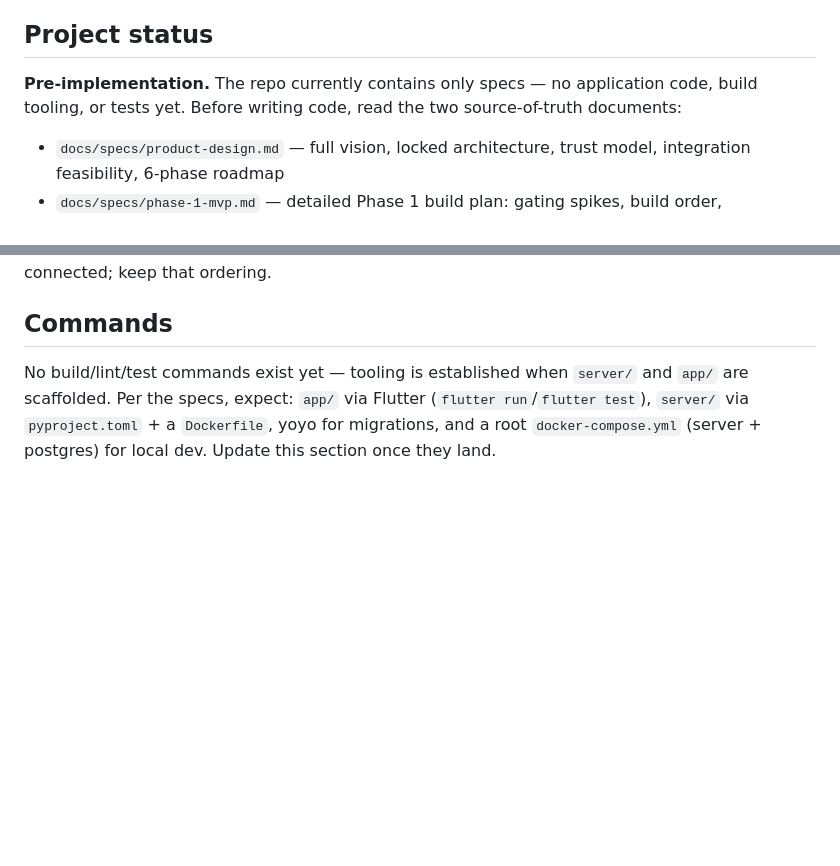
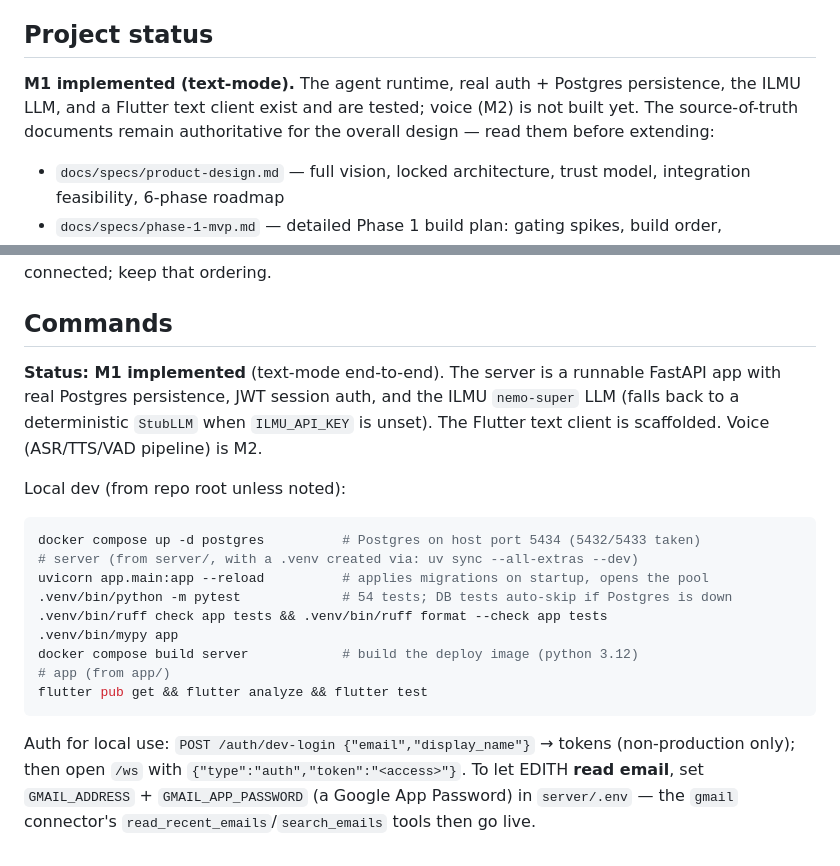
Before and after one commit to codelabsolutions-my/EDITH, a Markdown page: CLAUDE.md, 2 parts joined by grey strips. GitHub-like rendering; blank space fills up the shorter version.

````diff
--- a/CLAUDE.md
+++ b/CLAUDE.md
@@ -4,7 +4,7 @@ This file provides guidance to Claude Code (claude.ai/code) when working with co
 
 ## Project status
 
-**Pre-implementation.** The repo currently contains only specs — no application code, build tooling, or tests yet. Before writing code, read the two source-of-truth documents:
+**M1 implemented (text-mode).** The agent runtime, real auth + Postgres persistence, the ILMU LLM, and a Flutter text client exist and are tested; voice (M2) is not built yet. The source-of-truth documents remain authoritative for the overall design — read them before extending:
 
 - `docs/specs/product-design.md` — full vision, locked architecture, trust model, integration feasibility, 6-phase roadmap
 - `docs/specs/phase-1-mvp.md` — detailed Phase 1 build plan: gating spikes, build order, streaming/agent protocol, auth flow, DB schema
@@ -53,4 +53,20 @@ P1 Foundation + agent core (+ gating spikes) → P2 wedge (calendar/email/contac
 
 ## Commands
 
-No build/lint/test commands exist yet — tooling is established when `server/` and `app/` are scaffolded. Per the specs, expect: `app/` via Flutter (`flutter run`/`flutter test`), `server/` via `pyproject.toml` + a `Dockerfile`, yoyo for migrations, and a root `docker-compose.yml` (server + postgres) for local dev. Update this section once they land.
+**Status: M1 implemented** (text-mode end-to-end). The server is a runnable FastAPI app with real Postgres persistence, JWT session auth, and the ILMU `nemo-super` LLM (falls back to a deterministic `StubLLM` when `ILMU_API_KEY` is unset). The Flutter text client is scaffolded. Voice (ASR/TTS/VAD pipeline) is M2.
+
+Local dev (from repo root unless noted):
+
+```bash
+docker compose up -d postgres          # Postgres on host port 5434 (5432/5433 taken)
+# server (from server/, with a .venv created via: uv sync --all-extras --dev)
+uvicorn app.main:app --reload          # applies migrations on startup, opens the pool
+.venv/bin/python -m pytest             # 54 tests; DB tests auto-skip if Postgres is down
+.venv/bin/ruff check app tests && .venv/bin/ruff format --check app tests
+.venv/bin/mypy app
+docker compose build server            # build the deploy image (python 3.12)
+# app (from app/)
+flutter pub get && flutter analyze && flutter test
+```
+
+Auth for local use: `POST /auth/dev-login {"email","display_name"}` → tokens (non-production only); then open `/ws` with `{"type":"auth","token":"<access>"}`. To let EDITH **read email**, set `GMAIL_ADDRESS` + `GMAIL_APP_PASSWORD` (a Google App Password) in `server/.env` — the `gmail` connector's `read_recent_emails`/`search_emails` tools then go live.
````
Also changed, not shown: docs/specs/phase-1-runtime.md (+28 -14 lines).
